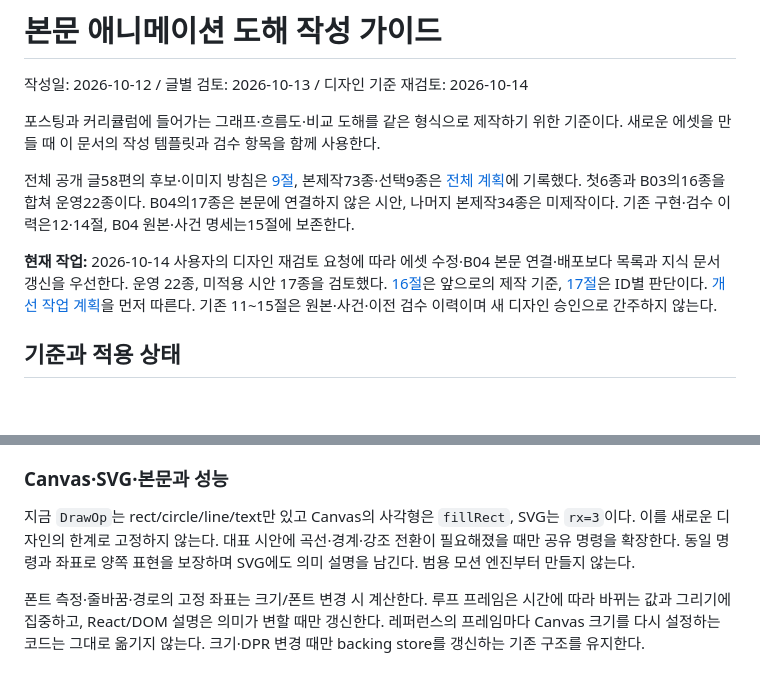
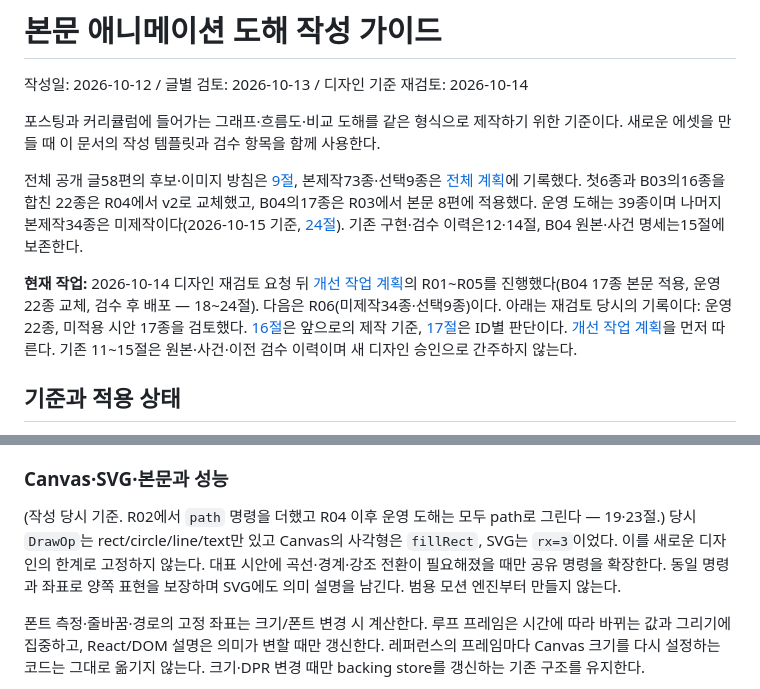
Before and after one commit to brainbackdoor/brainbackdoor.github.io, a Markdown page: docs/animated-figures.md, 2 parts joined by grey strips. GitHub-like rendering; blank space fills up the shorter version.

```diff
--- a/docs/animated-figures.md
+++ b/docs/animated-figures.md
@@ -4,9 +4,9 @@
 
 포스팅과 커리큘럼에 들어가는 그래프·흐름도·비교 도해를 같은 형식으로 제작하기 위한 기준이다. 새로운 에셋을 만들 때 이 문서의 작성 템플릿과 검수 항목을 함께 사용한다.
 
-전체 공개 글58편의 후보·이미지 방침은 [9절](#9-전체-포스팅-작업-목록), 본제작73종·선택9종은 [전체 계획](superpowers/plans/2026-10-13-blog-animated-figures.md)에 기록했다. 첫6종과 B03의16종을 합쳐 운영22종이다. B04의17종은 본문에 연결하지 않은 시안, 나머지 본제작34종은 미제작이다. 기존 구현·검수 이력은12·14절, B04 원본·사건 명세는15절에 보존한다.
+전체 공개 글58편의 후보·이미지 방침은 [9절](#9-전체-포스팅-작업-목록), 본제작73종·선택9종은 [전체 계획](superpowers/plans/2026-10-13-blog-animated-figures.md)에 기록했다. 첫6종과 B03의16종을 합친 22종은 R04에서 v2로 교체했고, B04의17종은 R03에서 본문 8편에 적용했다. 운영 도해는 39종이며 나머지 본제작34종은 미제작이다(2026-10-15 기준, [24절](#24-r05-실제-지면성능원문-검수와-배포-2026-10-15)). 기존 구현·검수 이력은12·14절, B04 원본·사건 명세는15절에 보존한다.
 
-**현재 작업:** 2026-10-14 사용자의 디자인 재검토 요청에 따라 에셋 수정·B04 본문 연결·배포보다 목록과 지식 문서 갱신을 우선한다. 운영 22종, 미적용 시안 17종을 검토했다. [16절](#16-개정-디자인애니메이션-기준--2026-10-14)은 앞으로의 제작 기준, [17절](#17-톤앤매너-재검토-목록--2026-10-14)은 ID별 판단이다. [개선 작업 계획](superpowers/plans/2026-10-14-animation-design-refinement.md)을 먼저 따른다. 기존 11~15절은 원본·사건·이전 검수 이력이며 새 디자인 승인으로 간주하지 않는다.
+**현재 작업:** 2026-10-14 디자인 재검토 요청 뒤 [개선 작업 계획](superpowers/plans/2026-10-14-animation-design-refinement.md)의 R01~R05를 진행했다(B04 17종 본문 적용, 운영 22종 교체, 검수 후 배포 — 18~24절). 다음은 R06(미제작34종·선택9종)이다. 아래는 재검토 당시의 기록이다: 운영 22종, 미적용 시안 17종을 검토했다. [16절](#16-개정-디자인애니메이션-기준--2026-10-14)은 앞으로의 제작 기준, [17절](#17-톤앤매너-재검토-목록--2026-10-14)은 ID별 판단이다. [개선 작업 계획](superpowers/plans/2026-10-14-animation-design-refinement.md)을 먼저 따른다. 기존 11~15절은 원본·사건·이전 검수 이력이며 새 디자인 승인으로 간주하지 않는다.
 
 ## 기준과 적용 상태
 
@@ -927,7 +927,7 @@ T04의 공유 값 0→1·2는 실제 쓰기 시점에 바뀐다. A/B가 읽은
 
 ### Canvas·SVG·본문과 성능
 
-지금 `DrawOp`는 rect/circle/line/text만 있고 Canvas의 사각형은 `fillRect`, SVG는 `rx=3`이다. 이를 새로운 디자인의 한계로 고정하지 않는다. 대표 시안에 곡선·경계·강조 전환이 필요해졌을 때만 공유 명령을 확장한다. 동일 명령과 좌표로 양쪽 표현을 보장하며 SVG에도 의미 설명을 남긴다. 범용 모션 엔진부터 만들지 않는다.
+(작성 당시 기준. R02에서 `path` 명령을 더했고 R04 이후 운영 도해는 모두 path로 그린다 — 19·23절.) 당시 `DrawOp`는 rect/circle/line/text만 있고 Canvas의 사각형은 `fillRect`, SVG는 `rx=3`이었다. 이를 새로운 디자인의 한계로 고정하지 않는다. 대표 시안에 곡선·경계·강조 전환이 필요해졌을 때만 공유 명령을 확장한다. 동일 명령과 좌표로 양쪽 표현을 보장하며 SVG에도 의미 설명을 남긴다. 범용 모션 엔진부터 만들지 않는다.
 
 폰트 측정·줄바꿈·경로의 고정 좌표는 크기/폰트 변경 시 계산한다. 루프 프레임은 시간에 따라 바뀌는 값과 그리기에 집중하고, React/DOM 설명은 의미가 변할 때만 갱신한다. 레퍼런스의 프레임마다 Canvas 크기를 다시 설정하는 코드는 그대로 옮기지 않는다. 크기·DPR 변경 때만 backing store를 갱신하는 기존 구조를 유지한다.
 
```
Also changed, not shown: other parts of docs/animated-figures.md (+53 -1 lines), 2 other files.
